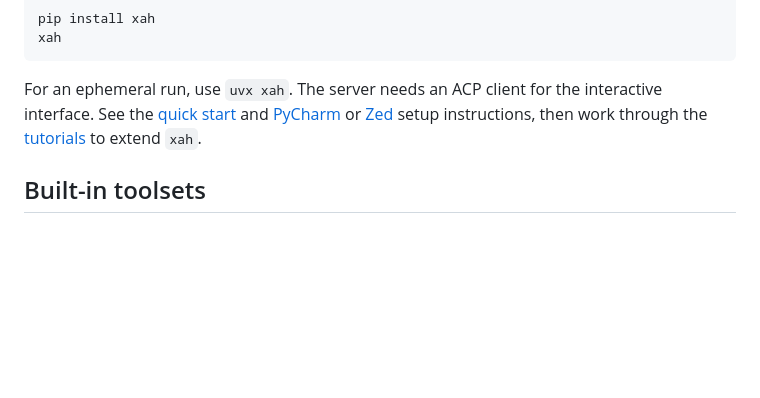
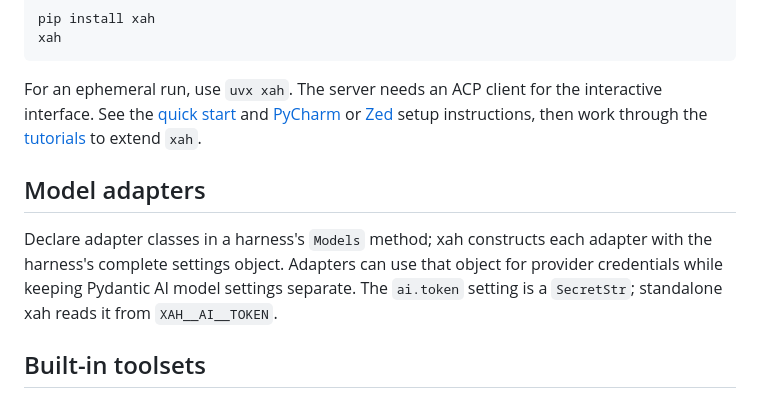
Before and after one commit to fmtr/xah, a Markdown page: README.md, the part around the change. Rendered like a GitHub page; blank space fills up the shorter version.

Commit message:
Document model adapter settings

```diff
--- a/README.md
+++ b/README.md
@@ -61,6 +61,10 @@ xah
 
 For an ephemeral run, use `uvx xah`. The server needs an ACP client for the interactive interface. See the [quick start](https://fmtr.github.io/xah/quick/) and [PyCharm](https://fmtr.github.io/xah/acp/#pycharm) or [Zed](https://fmtr.github.io/xah/acp/#zed) setup instructions, then work through the [tutorials](https://fmtr.github.io/xah/tutorials/) to extend `xah`.
 
+## Model adapters
+
+Declare adapter classes in a harness's `Models` method; xah constructs each adapter with the harness's complete settings object. Adapters can use that object for provider credentials while keeping Pydantic AI model settings separate. The `ai.token` setting is a `SecretStr`; standalone xah reads it from `XAH__AI__TOKEN`.
+
 ## Built-in toolsets
 
 `xah` ships with built-in toolsets for common agent capabilities. See the
```
